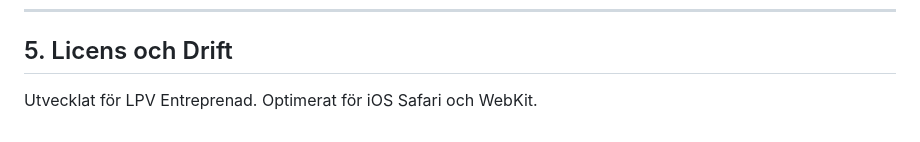
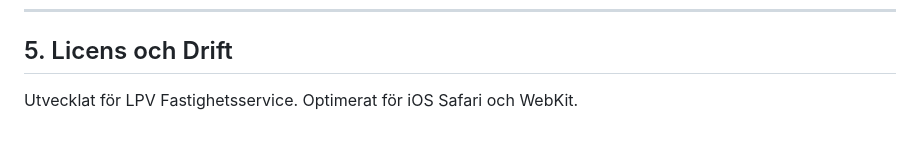
Before and after one commit to Lellel/Tidrapport---dev, a Markdown page: README.md, the part around the change. Rendered like a GitHub page.

```diff
--- a/README.md
+++ b/README.md
@@ -78,4 +78,4 @@ Synkronisering från DEV till PROD sker via GitHub Actions (`workflow_dispatch`)
 ---
 
 ## 5. Licens och Drift
-Utvecklat för LPV Entreprenad. Optimerat för iOS Safari och WebKit.
+Utvecklat för LPV Fastighetsservice. Optimerat för iOS Safari och WebKit.
```
